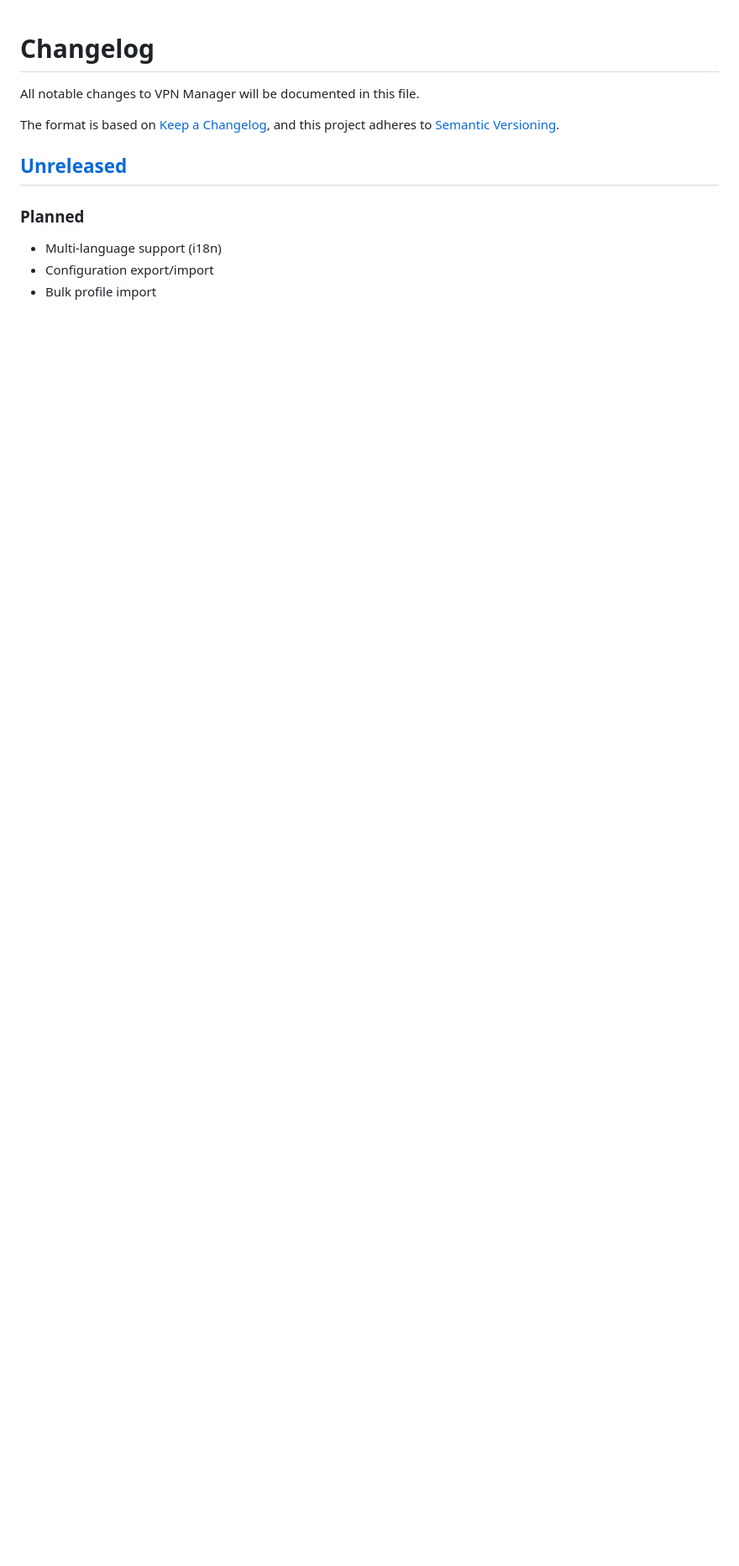
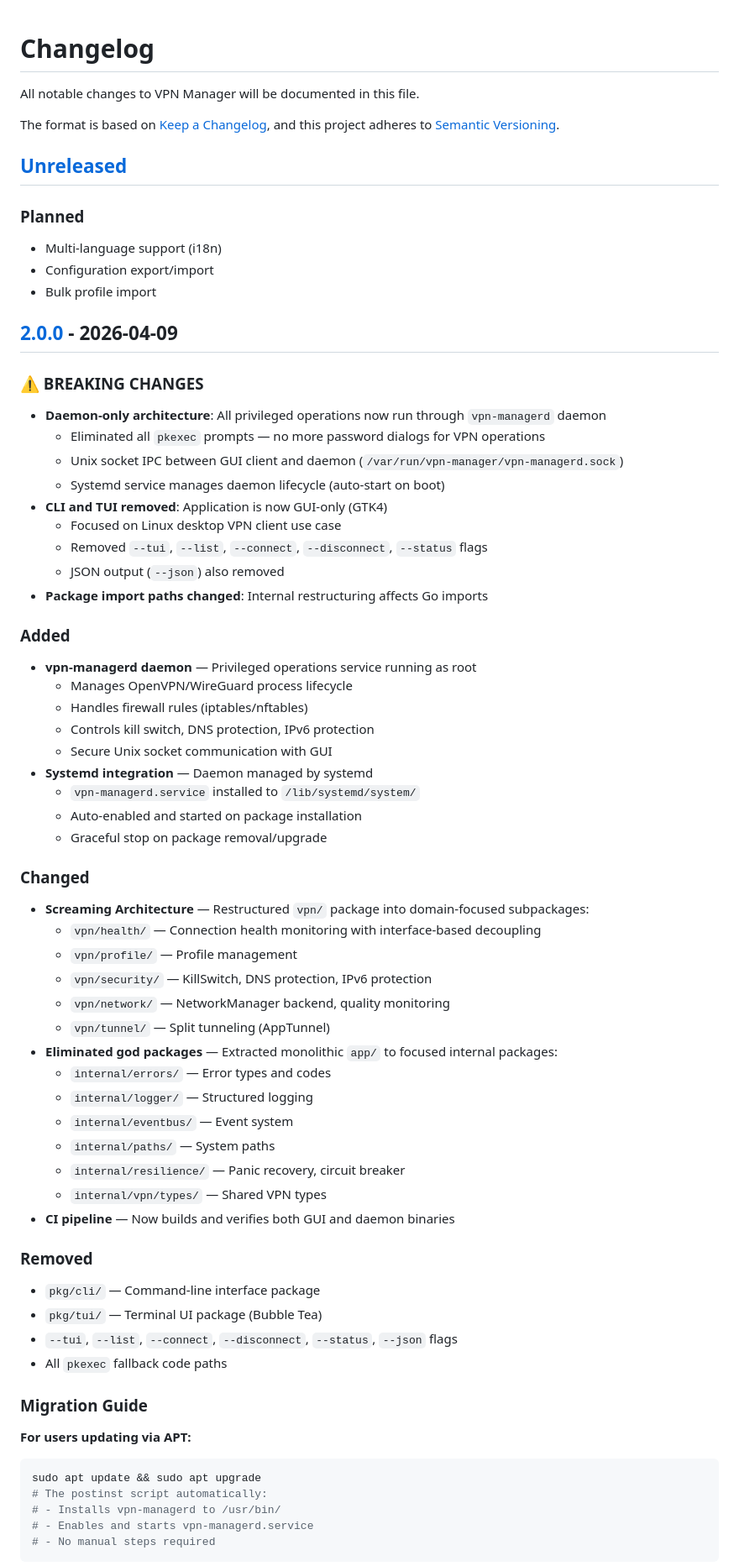
Before and after one commit to yllada/vpn-manager, a Markdown page: CHANGELOG.md, the part around one of its changes. Shown at 84% size. Drawn GitHub-style; blank space fills up the shorter version.

Commit message:
docs(changelog): add v2.0.0 release notes for daemon architecture

````diff
--- a/CHANGELOG.md
+++ b/CHANGELOG.md
@@ -11,3 +11,62 @@ and this project adheres to [Semantic Versioning](https://semver.org/spec/v2.0.0
 - Multi-language support (i18n)
 - Configuration export/import
 - Bulk profile import
+
+## [2.0.0] - 2026-04-09
+
+### ⚠️ BREAKING CHANGES
+
+- **Daemon-only architecture**: All privileged operations now run through `vpn-managerd` daemon
+  - Eliminated all `pkexec` prompts — no more password dialogs for VPN operations
+  - Unix socket IPC between GUI client and daemon (`/var/run/vpn-manager/vpn-managerd.sock`)
+  - Systemd service manages daemon lifecycle (auto-start on boot)
+- **CLI and TUI removed**: Application is now GUI-only (GTK4)
+  - Focused on Linux desktop VPN client use case
+  - Removed `--tui`, `--list`, `--connect`, `--disconnect`, `--status` flags
+  - JSON output (`--json`) also removed
+- **Package import paths changed**: Internal restructuring affects Go imports
+
+### Added
+- **vpn-managerd daemon** — Privileged operations service running as root
+  - Manages OpenVPN/WireGuard process lifecycle
+  - Handles firewall rules (iptables/nftables)
+  - Controls kill switch, DNS protection, IPv6 protection
+  - Secure Unix socket communication with GUI
+- **Systemd integration** — Daemon managed by systemd
+  - `vpn-managerd.service` installed to `/lib/systemd/system/`
+  - Auto-enabled and started on package installation
+  - Graceful stop on package removal/upgrade
+
+### Changed
+- **Screaming Architecture** — Restructured `vpn/` package into domain-focused subpackages:
+  - `vpn/health/` — Connection health monitoring with interface-based decoupling
+  - `vpn/profile/` — Profile management
+  - `vpn/security/` — KillSwitch, DNS protection, IPv6 protection
+  - `vpn/network/` — NetworkManager backend, quality monitoring
+  - `vpn/tunnel/` — Split tunneling (AppTunnel)
+- **Eliminated god packages** — Extracted monolithic `app/` to focused internal packages:
+  - `internal/errors/` — Error types and codes
+  - `internal/logger/` — Structured logging
+  - `internal/eventbus/` — Event system
+  - `internal/paths/` — System paths
+  - `internal/resilience/` — Panic recovery, circuit breaker
+  - `internal/vpn/types/` — Shared VPN types
+- **CI pipeline** — Now builds and verifies both GUI and daemon binaries
+
+### Removed
+- `pkg/cli/` — Command-line interface package
+- `pkg/tui/` — Terminal UI package (Bubble Tea)
+- `--tui`, `--list`, `--connect`, `--disconnect`, `--status`, `--json` flags
+- All `pkexec` fallback code paths
+
+### Migration Guide
+
+**For users updating via APT:**
+```bash
+sudo apt update && sudo apt upgrade
+# The postinst script automatically:
+# - Installs vpn-managerd to /usr/bin/
+# - Enables and starts vpn-managerd.service
+# - No manual steps required
+```
+
````
Also changed, not shown: other parts of CHANGELOG.md (+15 -1 lines).
